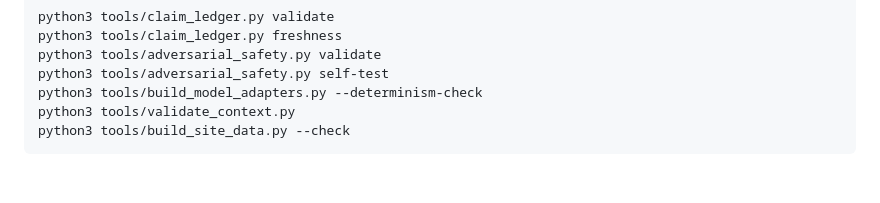
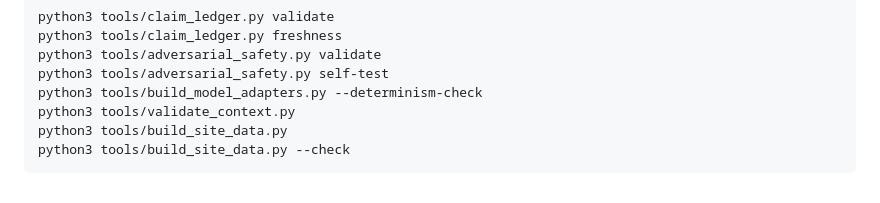
Before and after one commit to QSOLKCB/cbt, a Markdown page: README4AI.md, the part around the change. Rendered like a GitHub page.

Commit message:
Fix documented site projection check order

````diff
--- a/README4AI.md
+++ b/README4AI.md
@@ -76,5 +76,6 @@ python3 tools/adversarial_safety.py validate
 python3 tools/adversarial_safety.py self-test
 python3 tools/build_model_adapters.py --determinism-check
 python3 tools/validate_context.py
+python3 tools/build_site_data.py
 python3 tools/build_site_data.py --check
 ```
````
